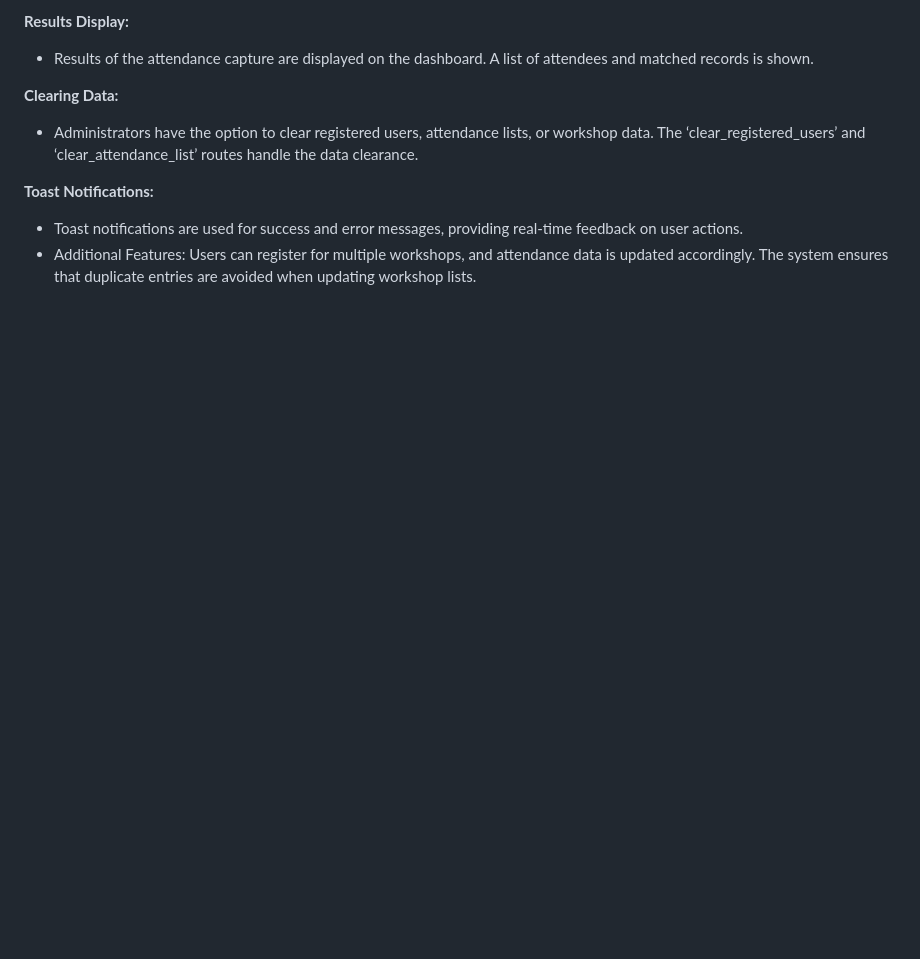
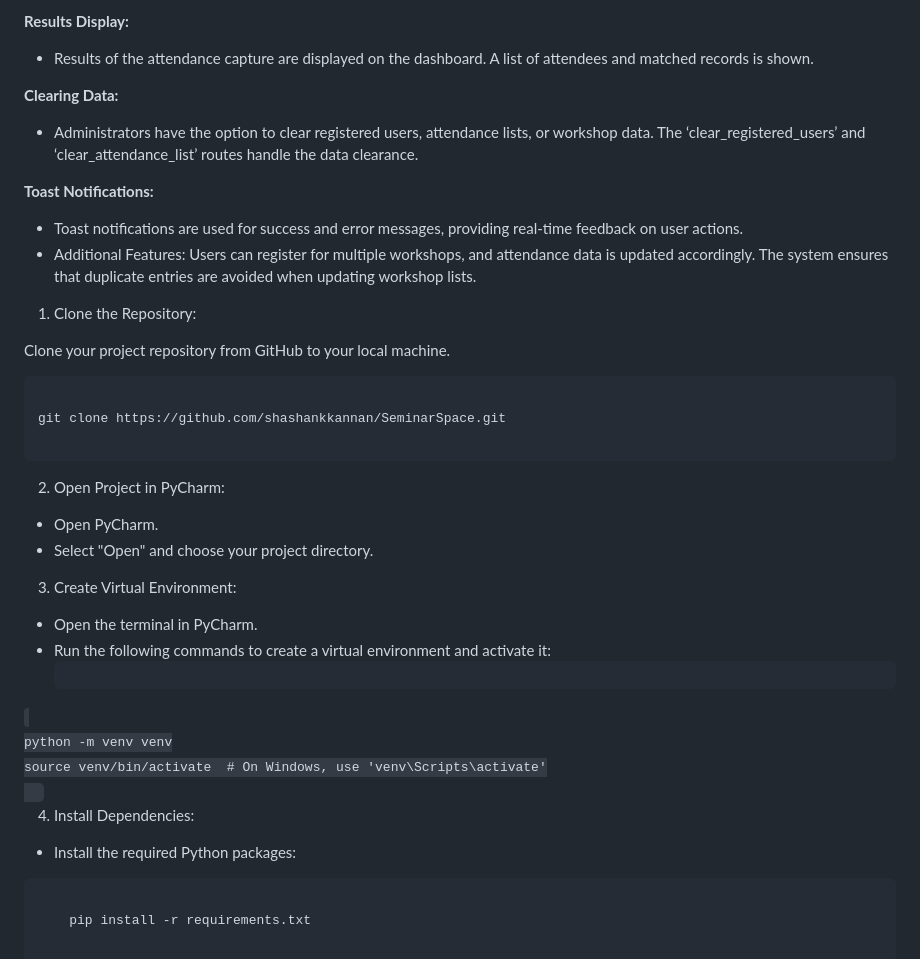
Before and after one commit to shashankkannan/SeminarSpace, a Markdown page: README.md, the part around the change. GitHub-like rendering; blank space fills up the shorter version.

```diff
--- a/README.md
+++ b/README.md
@@ -40,3 +40,35 @@ SeminarSpace combines simplicity with effective technology, offering a formal an
 **Toast Notifications:**
   - Toast notifications are used for success and error messages, providing real-time feedback on user actions.
   - Additional Features: Users can register for multiple workshops, and attendance data is updated accordingly. The system ensures that duplicate entries are avoided when updating workshop lists.
+
+
+1. Clone the Repository:
+
+Clone your project repository from GitHub to your local machine.
+<pre>
+  <code id="gitCloneCommand" class="bash">
+git clone https://github.com/shashankkannan/SeminarSpace.git
+  </code>
+</pre>
+
+2. Open Project in PyCharm:
+  - Open PyCharm.
+  - Select "Open" and choose your project directory.
+
+3. Create Virtual Environment:
+  - Open the terminal in PyCharm.
+  - Run the following commands to create a virtual environment and activate it:
+    <pre>
+  <code id="gitCloneCommand" class="bash">
+python -m venv venv
+source venv/bin/activate  # On Windows, use 'venv\Scripts\activate'
+  </code>
+</pre>
+
+4. Install Dependencies:
+  - Install the required Python packages:
+<pre>
+  <code id="gitCloneCommand" class="bash">
+    pip install -r requirements.txt
+    </code>
+</pre>
```
